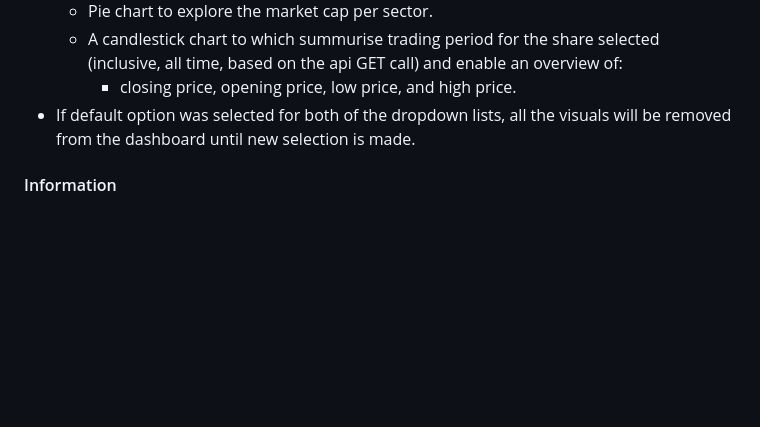
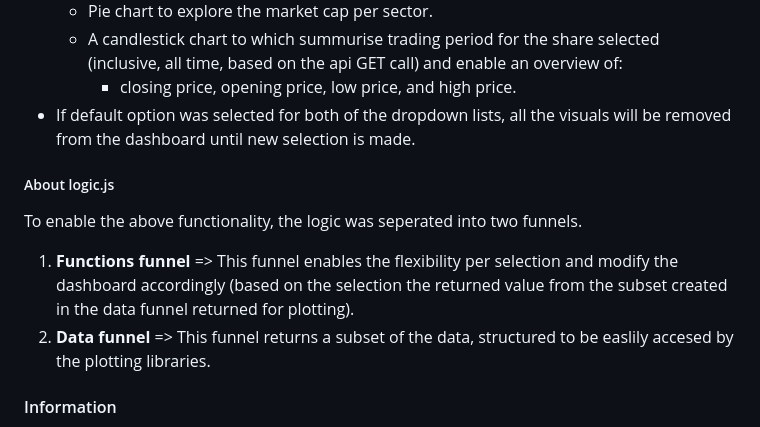
Before and after one commit to Kokolipa/Nasdaq_100, a Markdown page: README.md, the part around the change. GitHub-like rendering; blank space fills up the shorter version.

```diff
--- a/README.md
+++ b/README.md
@@ -60,6 +60,10 @@
     * A candlestick chart to which summurise trading period for the share selected (inclusive, all time, based on the api GET call) and enable an overview of:
         * closing price, opening price, low price, and high price.
 * If default option was selected for both of the dropdown lists, all the visuals will be removed from the dashboard until new selection is made.
+##### About logic.js
+To enable the above functionality, the logic was seperated into two funnels.
+1. **Functions funnel** => This funnel enables the flexibility per selection and modify the dashboard accordingly (based on the selection the returned value from the subset created in the data funnel returned for plotting).
+2. **Data funnel** => This funnel returns a subset of the data, structured to be easlily accesed by the plotting libraries.
 #### Information
 * The information page includes one dropdown list containing the stocks.
 * When a stock is selected, the description of the company selected will be displayed as well as the latest five articles from NYT if those articles are available.
```
